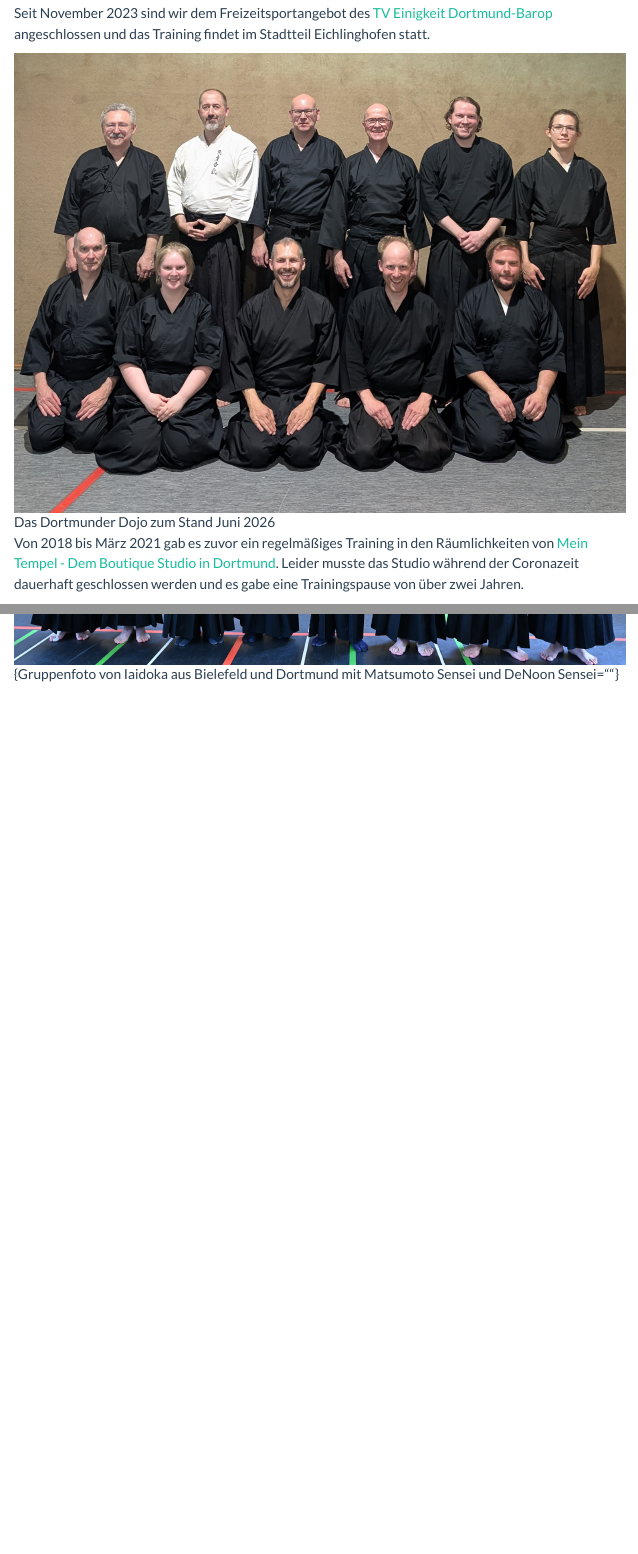
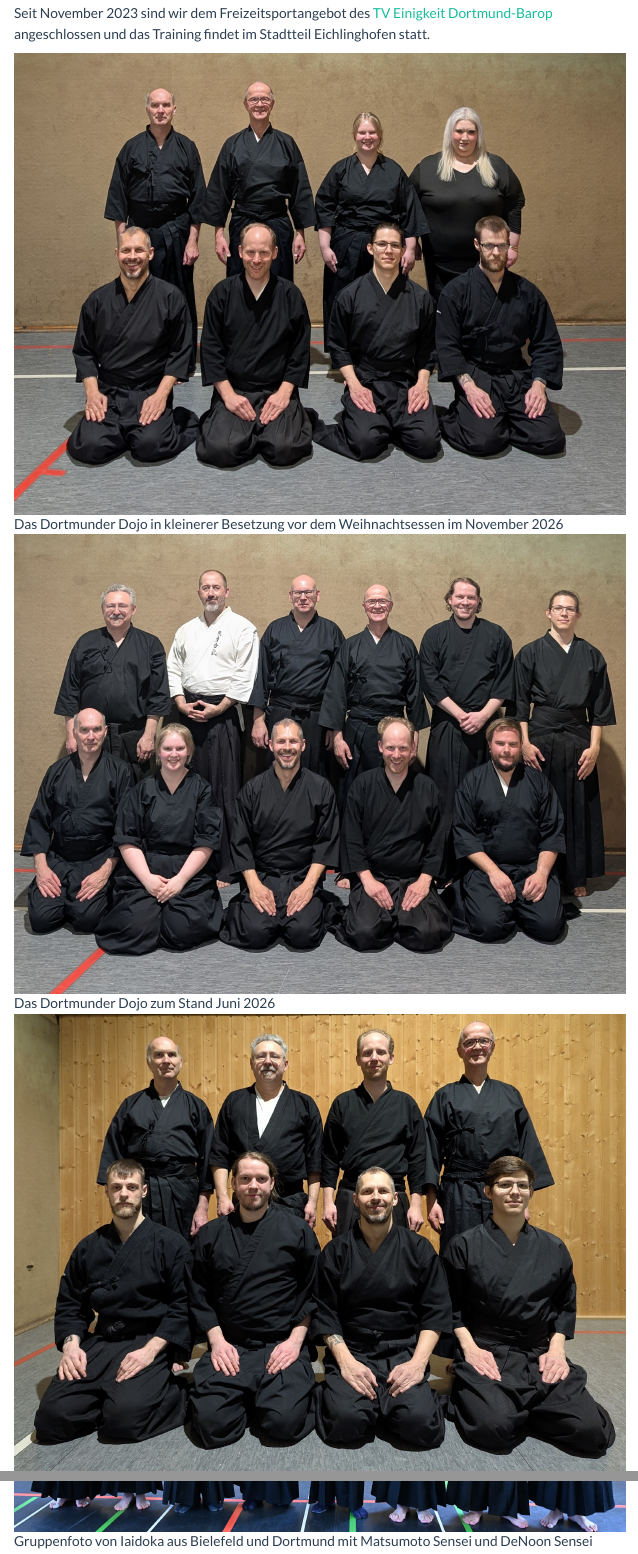
Before and after one commit to RichardMeyer-Eppler/iaido-dortmund, a Quarto document (about.qmd): the page in a window 1100 px wide, from 130 px down, and a second part further down, joined at a grey line. Rendered offline with R 4.5, knitr and Pandoc in place of Quarto, with nearby package versions; menus at the side of the page are left out.

```diff
--- a/about.qmd
+++ b/about.qmd
@@ -19,4 +19,6 @@
 
 Seit November 2023 sind wir dem Freizeitsportangebot des [TV Einigkeit Dortmund-Barop](https://www.tve-barop.de/) angeschlossen und das Training findet im Stadtteil Eichlinghofen statt.
 
-![Das Dortmunder Dojo zum Stand Juni 2026](images/2026-06-19_Gruppenfoto_Dortmund.jpg)
+![Das Dortmunder Dojo in kleinerer Besetzung vor dem Weihnachtsessen im November 2026](images/2026-11-20_Gruppenfoto_Dortmund.jpg){.lightbox}
+
+![Das Dortmunder Dojo zum Stand Juni 2026](images/2026-06-19_Gruppenfoto_Dortmund.jpg){.lightbox}
@@ -39,4 +43,4 @@
 
 In 2026 wurde er auf dem Europalehrgang in Laufen von Matsumoto Sensei und DeNoon Sensei erfolgreich zum *Godan* (5. Dan) geprüft.
 
-![Gruppenfoto von Iaidoka aus Bielefeld und Dortmund mit Matsumoto Sensei und DeNoon Sensei](/images/2026-09-13_Europalehrgang_Laufen.jpg){Gruppenfoto von Iaidoka aus Bielefeld und Dortmund mit Matsumoto Sensei und DeNoon Sensei=""}
+![Gruppenfoto von Iaidoka aus Bielefeld und Dortmund mit Matsumoto Sensei und DeNoon Sensei](/images/2026-09-13_Europalehrgang_Laufen.jpg)
```
Also changed, not shown: about.qmd (2 more changed lines).
